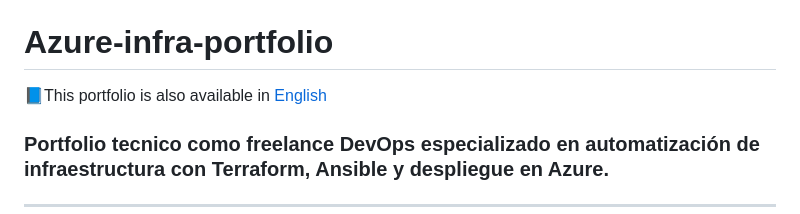
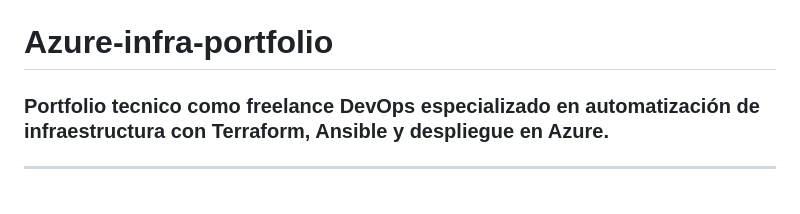
Before and after one commit to S4M73l09/Azure-infra-portfolio, a Markdown page: README.md, the part around one of its changes. Rendered like a GitHub page; blank space fills up the shorter version.

```diff
--- a/README.md
+++ b/README.md
@@ -1,6 +4,4 @@
 # Azure-infra-portfolio
-
-📘This portfolio is also available in [English](README.en.md)
 
 
 ### Portfolio tecnico como freelance DevOps especializado en automatización de infraestructura con Terraform, Ansible y despliegue en Azure.
```
Also changed, not shown: other parts of README.md (+3 -0 lines).
